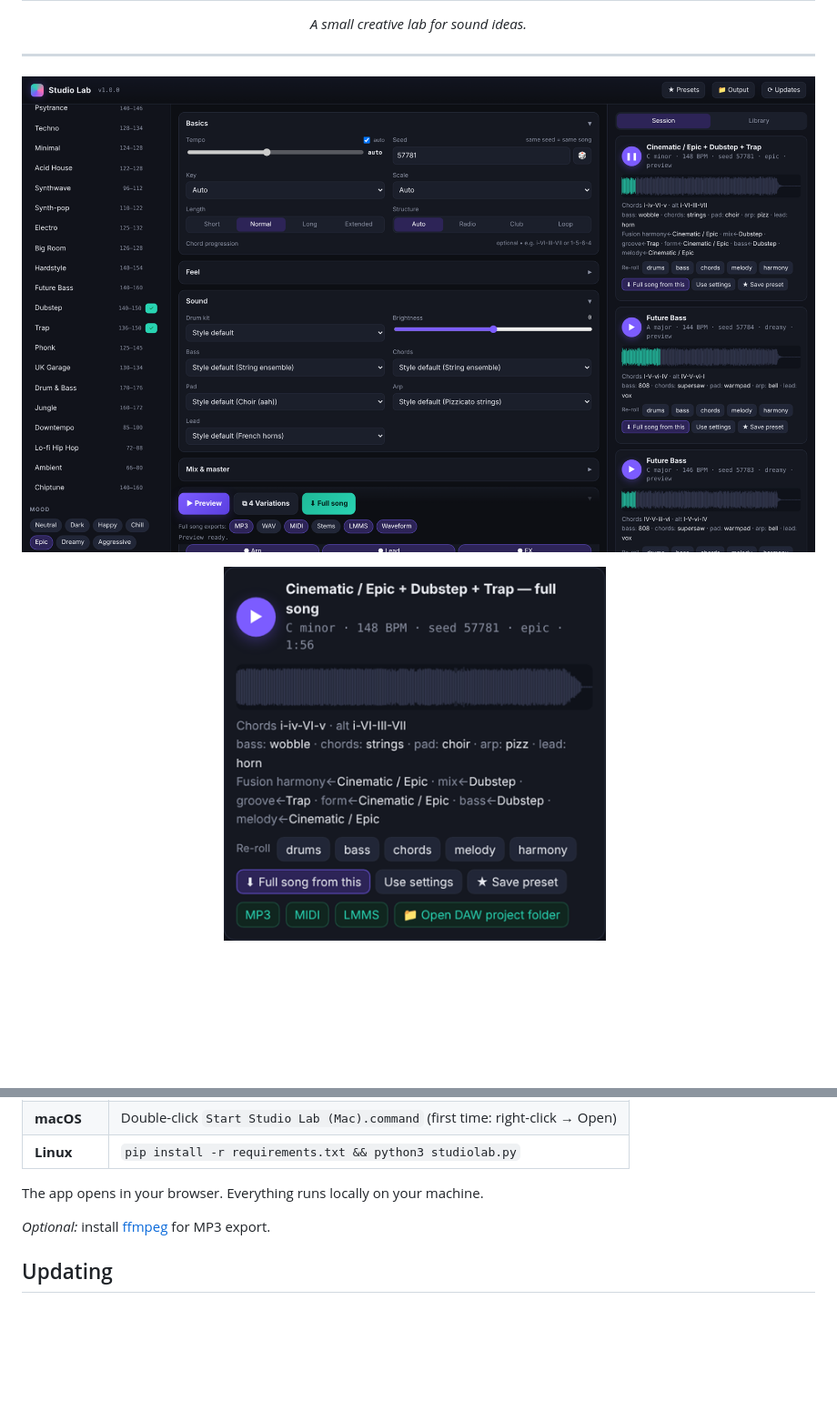
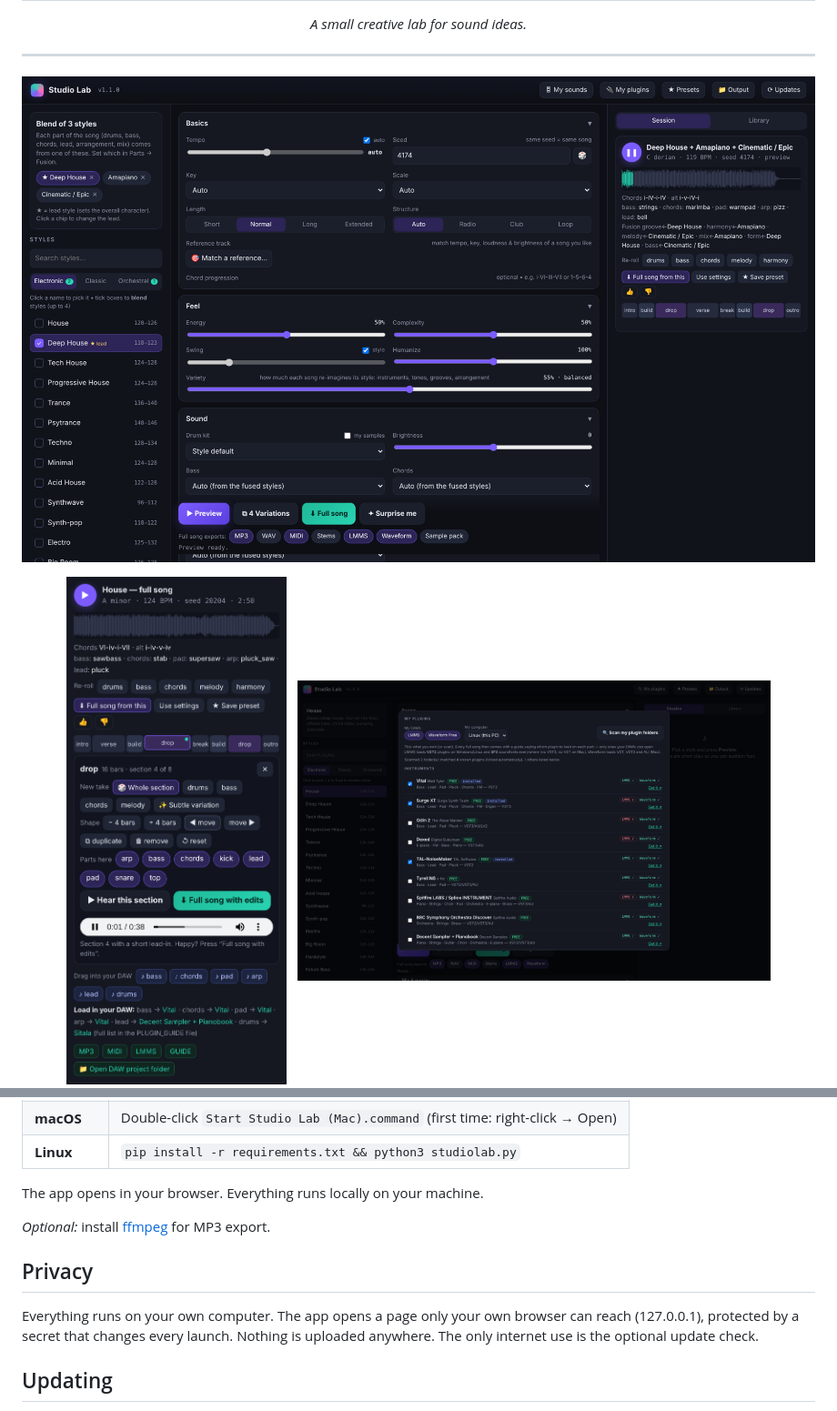
Before and after one commit to kefirman9000/studio-lab, a Markdown page: README.md, 2 parts joined by grey strips. Shown at 91% size. Drawn GitHub-style; pictures changed too: docs/screenshot-2.png, docs/screenshot-3.png; blank space fills up the shorter version.

```diff
--- a/README.md
+++ b/README.md
@@ -31,6 +31,10 @@ The app opens in your browser. Everything runs locally on your machine.
 
 *Optional:* install [ffmpeg](https://ffmpeg.org/download.html) for MP3 export.
 
+## Privacy
+
+Everything runs on your own computer. The app opens a page only your own browser can reach (127.0.0.1), protected by a secret that changes every launch. Nothing is uploaded anywhere. The only internet use is the optional update check.
+
 ## Updating
 
 Click **⟳ Updates** in the top-right corner. Your files, presets and settings are kept.
```
Also changed, not shown: CHANGELOG.md (+13 -0 lines), 15 other files.
